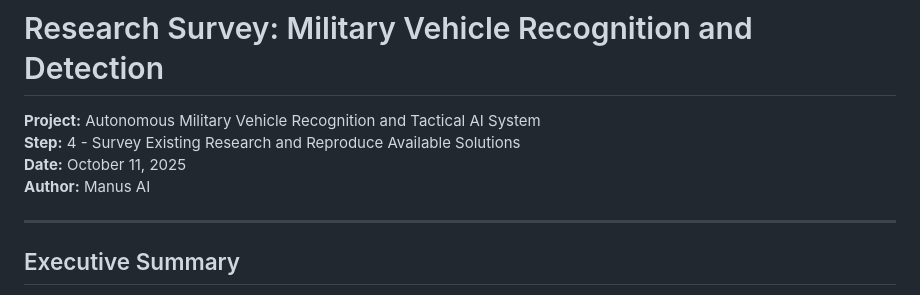
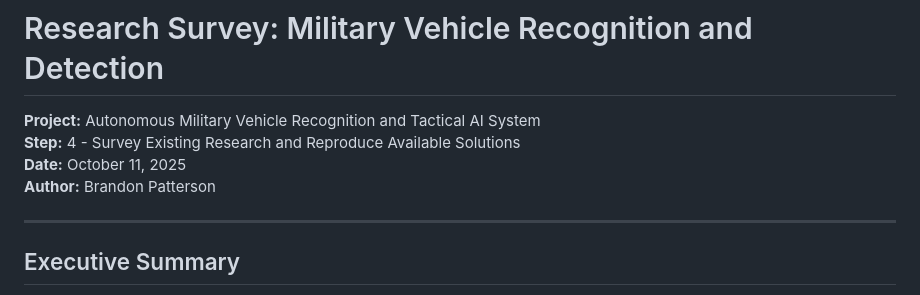
Before and after one commit to Machinelearning1954/U.S-Robotic-ARMY-Capstone, a Markdown page: American Military Robotic Dataset Collection Guide (1)/Research Survey_ Military Vehicle Recognition and Detection.md, the part around the change. Drawn GitHub-style.

Commit message:
Update author name in research survey document

```diff
--- a/American Military Robotic Dataset Collection Guide (1)/Research Survey_ Military Vehicle Recognition and Detection.md
+++ b/American Military Robotic Dataset Collection Guide (1)/Research Survey_ Military Vehicle Recognition and Detection.md
@@ -3,7 +3,7 @@
 **Project:** Autonomous Military Vehicle Recognition and Tactical AI System
 **Step:** 4 - Survey Existing Research and Reproduce Available Solutions
 **Date:** October 11, 2025
-**Author:** Manus AI
+**Author:** Brandon Patterson
 
 ---
 
```
